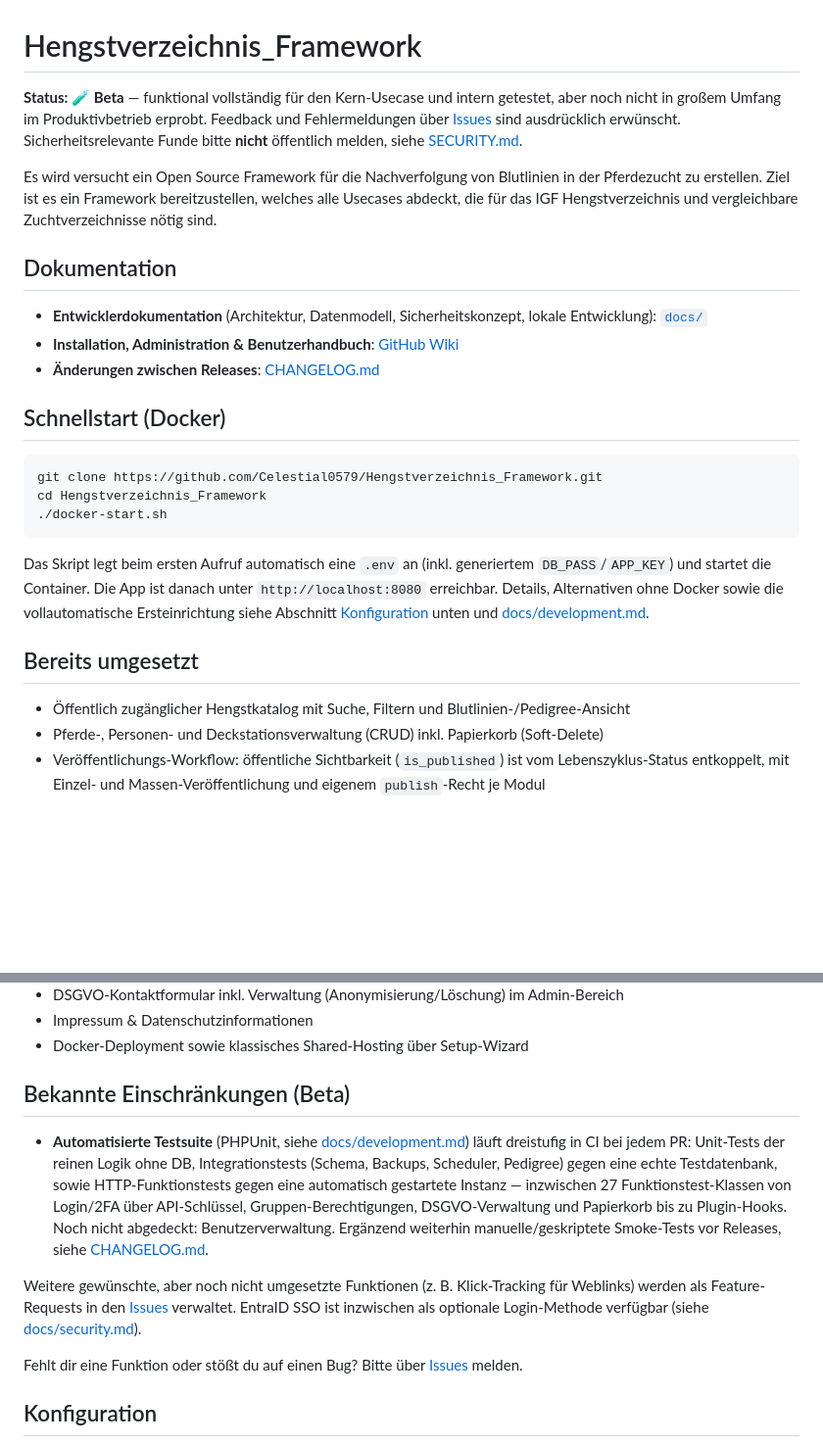
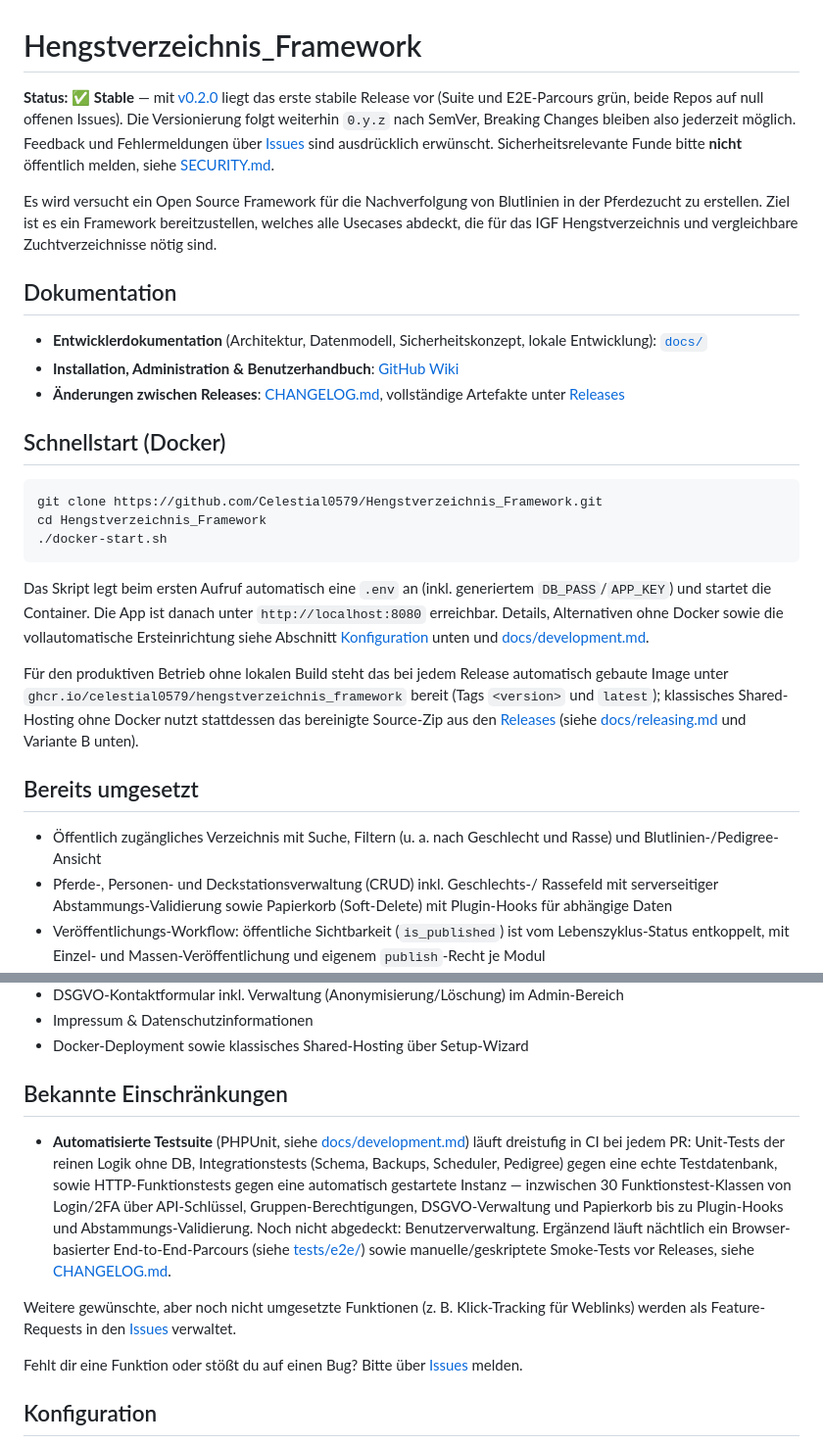
Before and after one commit to Celestial0579/Hengstverzeichnis_Framework, a Markdown page: README.md, 2 parts joined by grey strips. Shown at 98% size. GitHub-like rendering; blank space fills up the shorter version.

Commit message:
README auf den v0.2.0-Stable-Release aktualisieren
Status-Badge von Beta auf Stable, Release-/Docker-/Zip-Hinweise ergänzt,
Geschlechts-/Rasse-Feature in die Liste aufgenommen, Testzahl (27→30) und
die veraltete EntraID-Randnotiz bereinigt.

```diff
--- a/README.md
+++ b/README.md
@@ -1,6 +1,6 @@
 # Hengstverzeichnis_Framework
 
-**Status: 🧪 Beta** — funktional vollständig für den Kern-Usecase und intern getestet, aber noch nicht in großem Umfang im Produktivbetrieb erprobt. Feedback und Fehlermeldungen über [Issues](../../issues) sind ausdrücklich erwünscht. Sicherheitsrelevante Funde bitte **nicht** öffentlich melden, siehe [SECURITY.md](SECURITY.md).
+**Status: ✅ Stable** — mit [v0.2.0](../../releases/tag/v0.2.0) liegt das erste stabile Release vor (Suite und E2E-Parcours grün, beide Repos auf null offenen Issues). Die Versionierung folgt weiterhin `0.y.z` nach SemVer, Breaking Changes bleiben also jederzeit möglich. Feedback und Fehlermeldungen über [Issues](../../issues) sind ausdrücklich erwünscht. Sicherheitsrelevante Funde bitte **nicht** öffentlich melden, siehe [SECURITY.md](SECURITY.md).
 
 Es wird versucht ein Open Source Framework für die Nachverfolgung von Blutlinien in der Pferdezucht zu erstellen. Ziel ist es ein Framework bereitzustellen, welches alle Usecases abdeckt, die für das IGF Hengstverzeichnis und vergleichbare Zuchtverzeichnisse nötig sind.
 
@@ -8,7 +8,7 @@ Es wird versucht ein Open Source Framework für die Nachverfolgung von Blutlinie
 
 - **Entwicklerdokumentation** (Architektur, Datenmodell, Sicherheitskonzept, lokale Entwicklung): [`docs/`](docs/README.md)
 - **Installation, Administration & Benutzerhandbuch**: [GitHub Wiki](../../wiki)
-- **Änderungen zwischen Releases**: [CHANGELOG.md](CHANGELOG.md)
+- **Änderungen zwischen Releases**: [CHANGELOG.md](CHANGELOG.md), vollständige Artefakte unter [Releases](../../releases)
 
 ## Schnellstart (Docker)
 
@@ -24,10 +24,20 @@ danach unter `http://localhost:8080` erreichbar. Details, Alternativen ohne
 Docker sowie die vollautomatische Ersteinrichtung siehe Abschnitt
 [Konfiguration](#konfiguration) unten und [docs/development.md](docs/development.md).
 
+Für den produktiven Betrieb ohne lokalen Build steht das bei jedem Release
+automatisch gebaute Image unter `ghcr.io/celestial0579/hengstverzeichnis_framework`
+bereit (Tags `<version>` und `latest`); klassisches Shared-Hosting ohne
+Docker nutzt stattdessen das bereinigte Source-Zip aus den
+[Releases](../../releases) (siehe [docs/releasing.md](docs/releasing.md)
+und Variante B unten).
+
 ## Bereits umgesetzt
 
-- Öffentlich zugänglicher Hengstkatalog mit Suche, Filtern und Blutlinien-/Pedigree-Ansicht
-- Pferde-, Personen- und Deckstationsverwaltung (CRUD) inkl. Papierkorb (Soft-Delete)
+- Öffentlich zugängliches Verzeichnis mit Suche, Filtern (u. a. nach Geschlecht
+  und Rasse) und Blutlinien-/Pedigree-Ansicht
+- Pferde-, Personen- und Deckstationsverwaltung (CRUD) inkl. Geschlechts-/
+  Rassefeld mit serverseitiger Abstammungs-Validierung sowie Papierkorb
+  (Soft-Delete) mit Plugin-Hooks für abhängige Daten
 - Veröffentlichungs-Workflow: öffentliche Sichtbarkeit (`is_published`) ist vom
   Lebenszyklus-Status entkoppelt, mit Einzel- und Massen-Veröffentlichung und
   eigenem `publish`-Recht je Modul
@@ -48,15 +58,13 @@ Docker sowie die vollautomatische Ersteinrichtung siehe Abschnitt
 - Impressum & Datenschutzinformationen
 - Docker-Deployment sowie klassisches Shared-Hosting über Setup-Wizard
 
-## Bekannte Einschränkungen (Beta)
+## Bekannte Einschränkungen
 
-- **Automatisierte Testsuite** (PHPUnit, siehe [docs/development.md](docs/development.md#tests)) läuft dreistufig in CI bei jedem PR: Unit-Tests der reinen Logik ohne DB, Integrationstests (Schema, Backups, Scheduler, Pedigree) gegen eine echte Testdatenbank, sowie HTTP-Funktionstests gegen eine automatisch gestartete Instanz — inzwischen 27 Funktionstest-Klassen von Login/2FA über API-Schlüssel, Gruppen-Berechtigungen, DSGVO-Verwaltung und Papierkorb bis zu Plugin-Hooks. Noch nicht abgedeckt: Benutzerverwaltung. Ergänzend weiterhin manuelle/geskriptete Smoke-Tests vor Releases, siehe [CHANGELOG.md](CHANGELOG.md).
+- **Automatisierte Testsuite** (PHPUnit, siehe [docs/development.md](docs/development.md#tests)) läuft dreistufig in CI bei jedem PR: Unit-Tests der reinen Logik ohne DB, Integrationstests (Schema, Backups, Scheduler, Pedigree) gegen eine echte Testdatenbank, sowie HTTP-Funktionstests gegen eine automatisch gestartete Instanz — inzwischen 30 Funktionstest-Klassen von Login/2FA über API-Schlüssel, Gruppen-Berechtigungen, DSGVO-Verwaltung und Papierkorb bis zu Plugin-Hooks und Abstammungs-Validierung. Noch nicht abgedeckt: Benutzerverwaltung. Ergänzend läuft nächtlich ein Browser-basierter End-to-End-Parcours (siehe [tests/e2e/](tests/e2e/)) sowie manuelle/geskriptete Smoke-Tests vor Releases, siehe [CHANGELOG.md](CHANGELOG.md).
 
 Weitere gewünschte, aber noch nicht umgesetzte Funktionen (z. B.
 Klick-Tracking für Weblinks) werden als Feature-Requests in den
-[Issues](../../issues) verwaltet. EntraID SSO ist inzwischen als optionale
-Login-Methode verfügbar (siehe
-[docs/security.md](docs/security.md#entraid-sso-42-srccontrollersentrassocontrollerphp)).
+[Issues](../../issues) verwaltet.
 
 Fehlt dir eine Funktion oder stößt du auf einen Bug? Bitte über [Issues](../../issues) melden.
 
```
